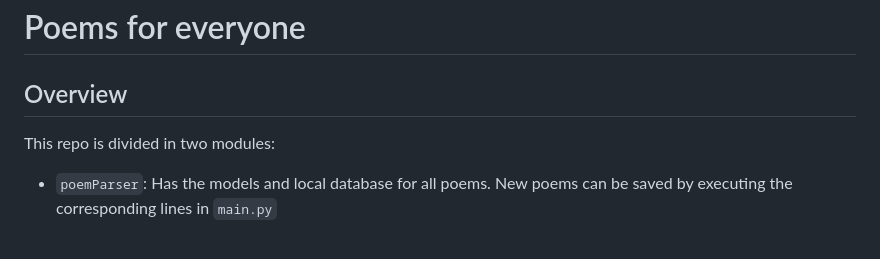
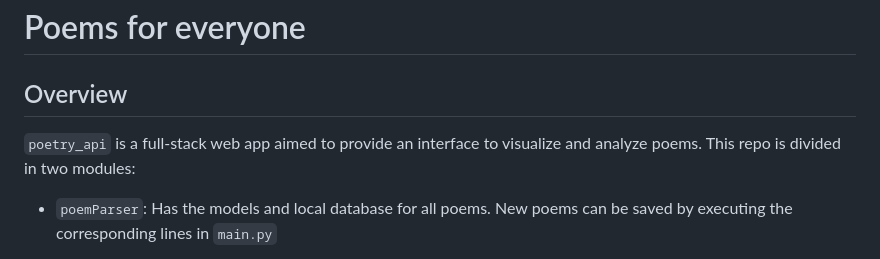
Before and after one commit to masouto94/my_little_programs, a Markdown page: poetry_api/README.md, the part around the change. Rendered like a GitHub page.

```diff
--- a/poetry_api/README.md
+++ b/poetry_api/README.md
@@ -1,6 +1,7 @@
 # Poems for everyone
 
 ## Overview
+`poetry_api` is a full-stack web app aimed to provide an interface to visualize and analyze poems.
 This repo is divided in two modules:
 
 - `poemParser`: Has the models and local database for all poems. New poems can be saved by executing the corresponding lines in `main.py`
```
